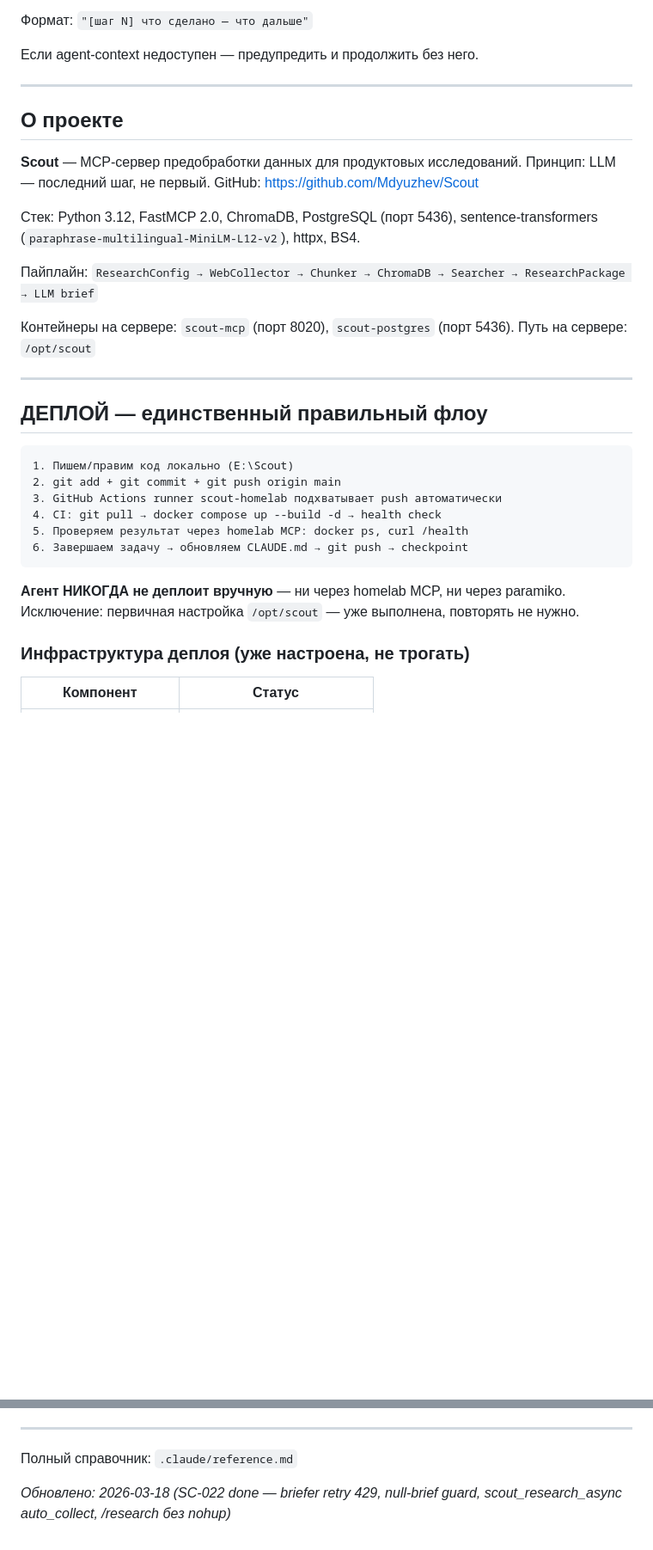
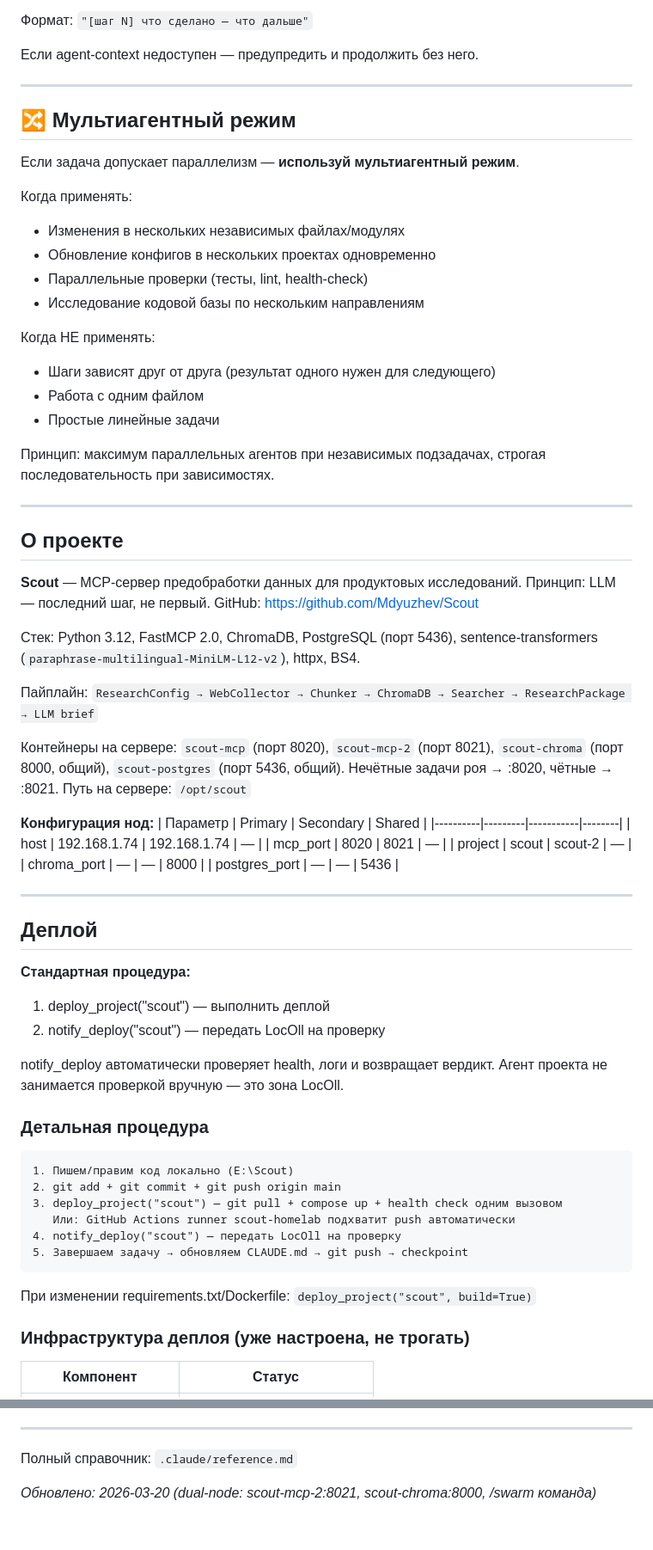
Before and after one commit to Mdyuzhev/Scout, a Markdown page: .claude/CLAUDE.md, 2 parts joined by grey strips. Shown at 86% size. Rendered like a GitHub page; blank space fills up the shorter version.

````diff
--- a/.claude/CLAUDE.md
+++ b/.claude/CLAUDE.md
@@ -22,6 +22,25 @@
 
 ---
 
+## 🔀 Мультиагентный режим
+
+Если задача допускает параллелизм — **используй мультиагентный режим**.
+
+Когда применять:
+- Изменения в нескольких независимых файлах/модулях
+- Обновление конфигов в нескольких проектах одновременно
+- Параллельные проверки (тесты, lint, health-check)
+- Исследование кодовой базы по нескольким направлениям
+
+Когда НЕ применять:
+- Шаги зависят друг от друга (результат одного нужен для следующего)
+- Работа с одним файлом
+- Простые линейные задачи
+
+Принцип: максимум параллельных агентов при независимых подзадачах, строгая последовательность при зависимостях.
+
+---
+
 ## О проекте
 
 **Scout** — MCP-сервер предобработки данных для продуктовых исследований.
@@ -33,24 +52,43 @@ sentence-transformers (`paraphrase-multilingual-MiniLM-L12-v2`), httpx, BS4.
 
 Пайплайн: `ResearchConfig → WebCollector → Chunker → ChromaDB → Searcher → ResearchPackage → LLM brief`
 
-Контейнеры на сервере: `scout-mcp` (порт 8020), `scout-postgres` (порт 5436).
+Контейнеры на сервере: `scout-mcp` (порт 8020), `scout-mcp-2` (порт 8021),
+`scout-chroma` (порт 8000, общий), `scout-postgres` (порт 5436, общий).
+Нечётные задачи роя → :8020, чётные → :8021.
 Путь на сервере: `/opt/scout`
+
+**Конфигурация нод:**
+| Параметр | Primary | Secondary | Shared |
+|----------|---------|-----------|--------|
+| host | 192.168.1.74 | 192.168.1.74 | — |
+| mcp_port | 8020 | 8021 | — |
+| project | scout | scout-2 | — |
+| chroma_port | — | — | 8000 |
+| postgres_port | — | — | 5436 |
 
 ---
 
-## ДЕПЛОЙ — единственный правильный флоу
+## Деплой
+
+**Стандартная процедура:**
+1. deploy_project("scout")        — выполнить деплой
+2. notify_deploy("scout")         — передать LocOll на проверку
+
+notify_deploy автоматически проверяет health, логи и возвращает вердикт.
+Агент проекта не занимается проверкой вручную — это зона LocOll.
+
+### Детальная процедура
 
 ```
 1. Пишем/правим код локально (E:\Scout)
 2. git add + git commit + git push origin main
-3. GitHub Actions runner scout-homelab подхватывает push автоматически
-4. CI: git pull → docker compose up --build -d → health check
-5. Проверяем результат через homelab MCP: docker ps, curl /health
-6. Завершаем задачу → обновляем CLAUDE.md → git push → checkpoint
+3. deploy_project("scout") — git pull + compose up + health check одним вызовом
+   Или: GitHub Actions runner scout-homelab подхватит push автоматически
+4. notify_deploy("scout") — передать LocOll на проверку
+5. Завершаем задачу → обновляем CLAUDE.md → git push → checkpoint
 ```
 
-**Агент НИКОГДА не деплоит вручную** — ни через homelab MCP, ни через paramiko.
-Исключение: первичная настройка `/opt/scout` — уже выполнена, повторять не нужно.
+При изменении requirements.txt/Dockerfile: `deploy_project("scout", build=True)`
 
 ### Инфраструктура деплоя (уже настроена, не трогать)
 
@@ -165,4 +238,4 @@ curl -s -X POST http://localhost:8020/mcp \
 
 Полный справочник: `.claude/reference.md`
 
-*Обновлено: 2026-03-18 (SC-022 done — briefer retry 429, null-brief guard, scout_research_async auto_collect, /research без nohup)*
+*Обновлено: 2026-03-20 (dual-node: scout-mcp-2:8021, scout-chroma:8000, /swarm команда)*
````
Also changed, not shown: other parts of .claude/CLAUDE.md (+37 -2 lines).
